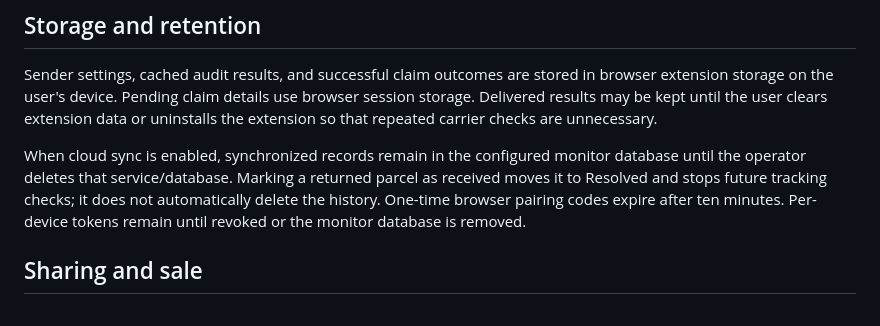
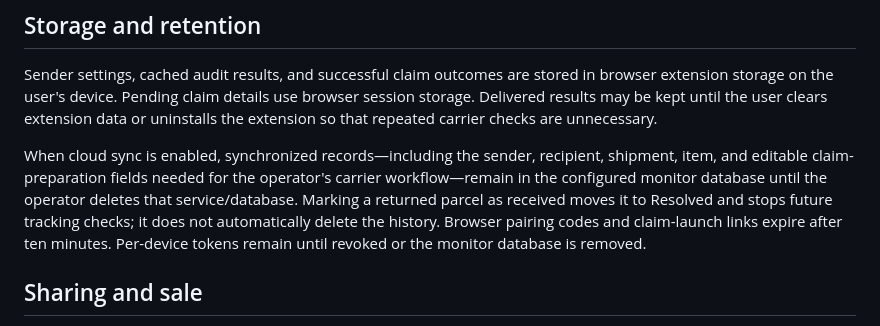
Before and after one commit to faresd/carrier-claim-assistant, a Markdown page: PRIVACY.md, the part around the change. Drawn GitHub-style.

```diff
--- a/PRIVACY.md
+++ b/PRIVACY.md
@@ -31,7 +31,7 @@ The extension does not send order, recipient, sender, or claim data to the exten
 
 Sender settings, cached audit results, and successful claim outcomes are stored in browser extension storage on the user's device. Pending claim details use browser session storage. Delivered results may be kept until the user clears extension data or uninstalls the extension so that repeated carrier checks are unnecessary.
 
-When cloud sync is enabled, synchronized records remain in the configured monitor database until the operator deletes that service/database. Marking a returned parcel as received moves it to Resolved and stops future tracking checks; it does not automatically delete the history. One-time browser pairing codes expire after ten minutes. Per-device tokens remain until revoked or the monitor database is removed.
+When cloud sync is enabled, synchronized records—including the sender, recipient, shipment, item, and editable claim-preparation fields needed for the operator's carrier workflow—remain in the configured monitor database until the operator deletes that service/database. Marking a returned parcel as received moves it to Resolved and stops future tracking checks; it does not automatically delete the history. Browser pairing codes and claim-launch links expire after ten minutes. Per-device tokens remain until revoked or the monitor database is removed.
 
 ## Sharing and sale
 
```
Also changed, not shown: README.md (+1 -1 lines).
